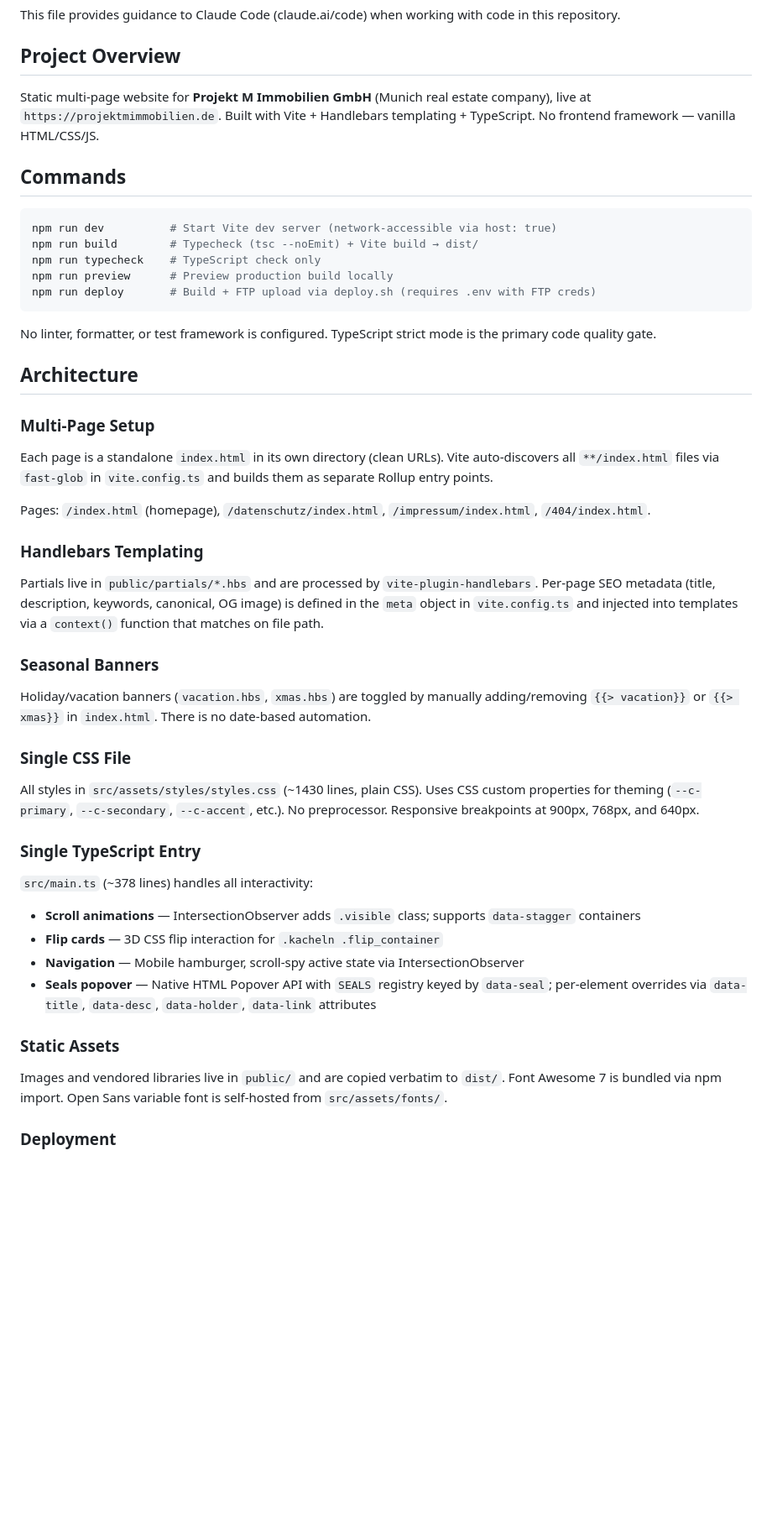
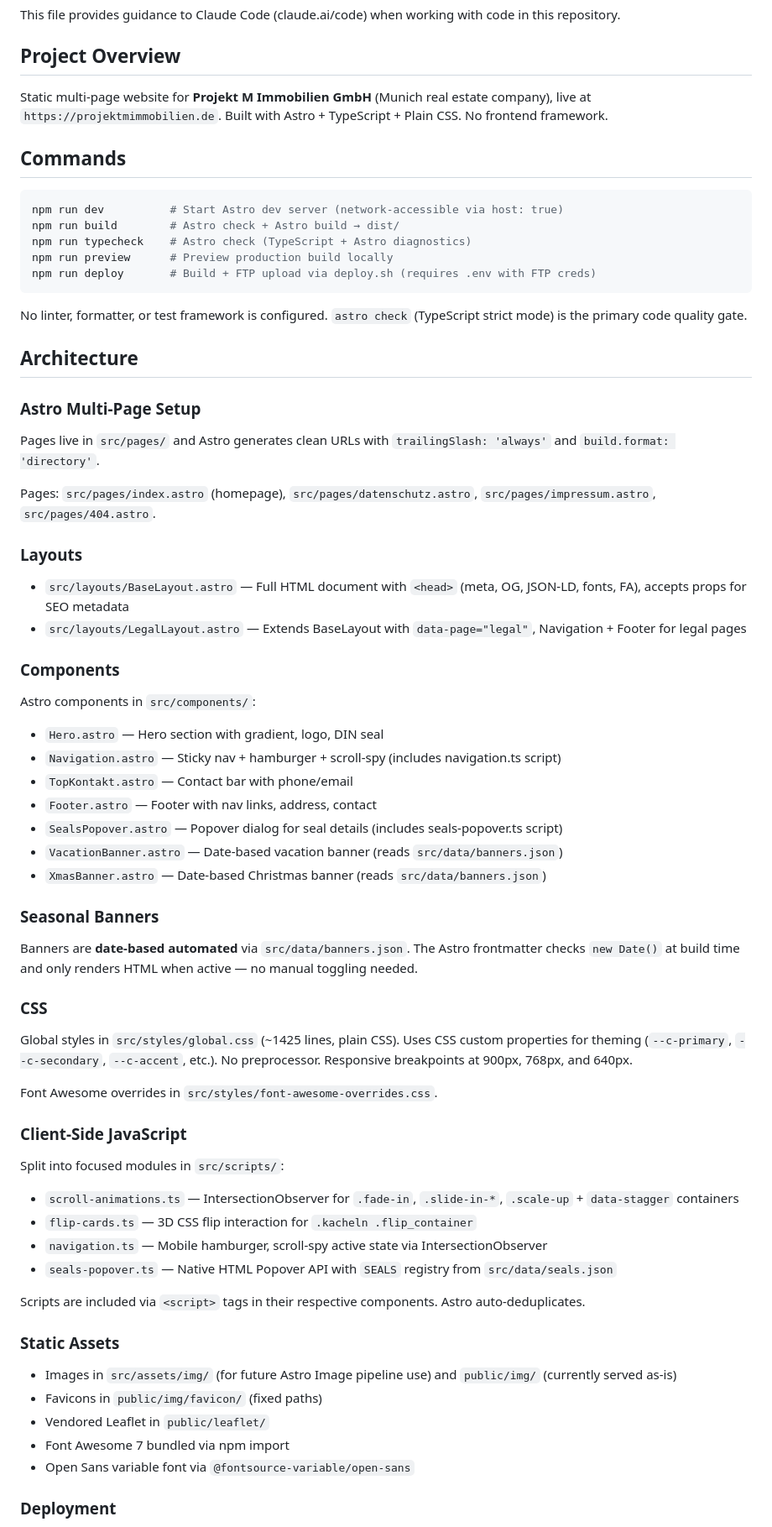
Before and after one commit to pmimmo/projektmimmobiliende, a Markdown page: CLAUDE.md, the part around one of its changes. Shown at 84% size. Rendered like a GitHub page; blank space fills up the shorter version.

Commit message:
Update CLAUDE.md for Astro architecture
Reflect the new project structure: Astro components, Image pipeline,
split scripts, date-based seasonal banners, and updated commands.

Co-Authored-By: Claude Opus 4.6 <noreply@anthropic.com>

````diff
--- a/CLAUDE.md
+++ b/CLAUDE.md
@@ -4,51 +4,71 @@ This file provides guidance to Claude Code (claude.ai/code) when working with co
 
 ## Project Overview
 
-Static multi-page website for **Projekt M Immobilien GmbH** (Munich real estate company), live at `https://projektmimmobilien.de`. Built with Vite + Handlebars templating + TypeScript. No frontend framework — vanilla HTML/CSS/JS.
+Static multi-page website for **Projekt M Immobilien GmbH** (Munich real estate company), live at `https://projektmimmobilien.de`. Built with Astro + TypeScript + Plain CSS. No frontend framework.
 
 ## Commands
 
 ```bash
-npm run dev          # Start Vite dev server (network-accessible via host: true)
-npm run build        # Typecheck (tsc --noEmit) + Vite build → dist/
-npm run typecheck    # TypeScript check only
+npm run dev          # Start Astro dev server (network-accessible via host: true)
+npm run build        # Astro check + Astro build → dist/
+npm run typecheck    # Astro check (TypeScript + Astro diagnostics)
 npm run preview      # Preview production build locally
 npm run deploy       # Build + FTP upload via deploy.sh (requires .env with FTP creds)
 ```
 
-No linter, formatter, or test framework is configured. TypeScript strict mode is the primary code quality gate.
+No linter, formatter, or test framework is configured. `astro check` (TypeScript strict mode) is the primary code quality gate.
 
 ## Architecture
 
-### Multi-Page Setup
+### Astro Multi-Page Setup
 
-Each page is a standalone `index.html` in its own directory (clean URLs). Vite auto-discovers all `**/index.html` files via `fast-glob` in `vite.config.ts` and builds them as separate Rollup entry points.
+Pages live in `src/pages/` and Astro generates clean URLs with `trailingSlash: 'always'` and `build.format: 'directory'`.
 
-Pages: `/index.html` (homepage), `/datenschutz/index.html`, `/impressum/index.html`, `/404/index.html`.
+Pages: `src/pages/index.astro` (homepage), `src/pages/datenschutz.astro`, `src/pages/impressum.astro`, `src/pages/404.astro`.
 
-### Handlebars Templating
+### Layouts
 
-Partials live in `public/partials/*.hbs` and are processed by `vite-plugin-handlebars`. Per-page SEO metadata (title, description, keywords, canonical, OG image) is defined in the `meta` object in `vite.config.ts` and injected into templates via a `context()` function that matches on file path.
+- `src/layouts/BaseLayout.astro` — Full HTML document with `<head>` (meta, OG, JSON-LD, fonts, FA), accepts props for SEO metadata
+- `src/layouts/LegalLayout.astro` — Extends BaseLayout with `data-page="legal"`, Navigation + Footer for legal pages
+
+### Components
+
+Astro components in `src/components/`:
+- `Hero.astro` — Hero section with gradient, logo, DIN seal
+- `Navigation.astro` — Sticky nav + hamburger + scroll-spy (includes navigation.ts script)
+- `TopKontakt.astro` — Contact bar with phone/email
+- `Footer.astro` — Footer with nav links, address, contact
+- `SealsPopover.astro` — Popover dialog for seal details (includes seals-popover.ts script)
+- `VacationBanner.astro` — Date-based vacation banner (reads `src/data/banners.json`)
+- `XmasBanner.astro` — Date-based Christmas banner (reads `src/data/banners.json`)
 
 ### Seasonal Banners
 
-Holiday/vacation banners (`vacation.hbs`, `xmas.hbs`) are toggled by manually adding/removing `{{> vacation}}` or `{{> xmas}}` in `index.html`. There is no date-based automation.
+Banners are **date-based automated** via `src/data/banners.json`. The Astro frontmatter checks `new Date()` at build time and only renders HTML when active — no manual toggling needed.
 
-### Single CSS File
+### CSS
 
-All styles in `src/assets/styles/styles.css` (~1430 lines, plain CSS). Uses CSS custom properties for theming (`--c-primary`, `--c-secondary`, `--c-accent`, etc.). No preprocessor. Responsive breakpoints at 900px, 768px, and 640px.
+Global styles in `src/styles/global.css` (~1425 lines, plain CSS). Uses CSS custom properties for theming (`--c-primary`, `--c-secondary`, `--c-accent`, etc.). No preprocessor. Responsive breakpoints at 900px, 768px, and 640px.
 
-### Single TypeScript Entry
+Font Awesome overrides in `src/styles/font-awesome-overrides.css`.
 
-`src/main.ts` (~378 lines) handles all interactivity:
-- **Scroll animations** — IntersectionObserver adds `.visible` class; supports `data-stagger` containers
-- **Flip cards** — 3D CSS flip interaction for `.kacheln .flip_container`
-- **Navigation** — Mobile hamburger, scroll-spy active state via IntersectionObserver
-- **Seals popover** — Native HTML Popover API with `SEALS` registry keyed by `data-seal`; per-element overrides via `data-title`, `data-desc`, `data-holder`, `data-link` attributes
+### Client-Side JavaScript
+
+Split into focused modules in `src/scripts/`:
+- `scroll-animations.ts` — IntersectionObserver for `.fade-in`, `.slide-in-*`, `.scale-up` + `data-stagger` containers
+- `flip-cards.ts` — 3D CSS flip interaction for `.kacheln .flip_container`
+- `navigation.ts` — Mobile hamburger, scroll-spy active state via IntersectionObserver
+- `seals-popover.ts` — Native HTML Popover API with `SEALS` registry from `src/data/seals.json`
+
+Scripts are included via `<script>` tags in their respective components. Astro auto-deduplicates.
 
 ### Static Assets
 
-Images and vendored libraries live in `public/` and are copied verbatim to `dist/`. Font Awesome 7 is bundled via npm import. Open Sans variable font is self-hosted from `src/assets/fonts/`.
+- Images in `src/assets/img/` (for future Astro Image pipeline use) and `public/img/` (currently served as-is)
+- Favicons in `public/img/favicon/` (fixed paths)
+- Vendored Leaflet in `public/leaflet/`
+- Font Awesome 7 bundled via npm import
+- Open Sans variable font via `@fontsource-variable/open-sans`
 
 ### Deployment
 
````
Also changed, not shown: other parts of CLAUDE.md (+7 -3 lines).
